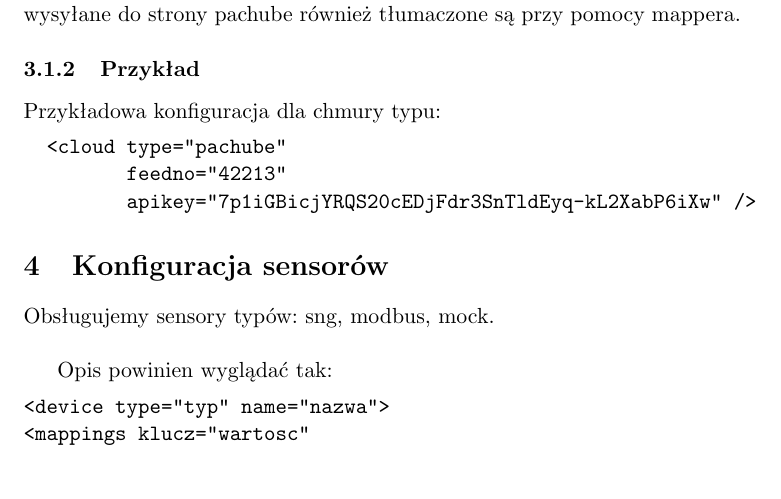
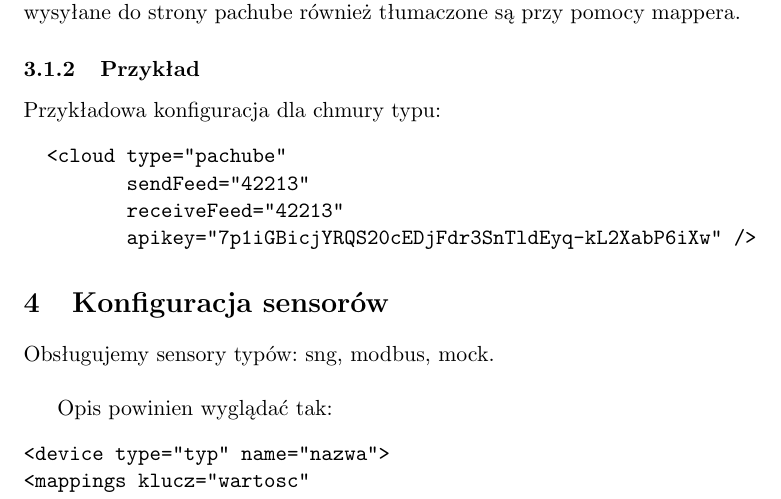
Before and after one commit to fikander/sngtec-telemetrics, a LaTeX document (docs/konfiguracja.tex): part of page 4 of 8, cut so that both start at the same text. Compiled offline with pdfLaTeX.

Commit message:
Configuration file changed

```diff
--- a/docs/konfiguracja.tex
+++ b/docs/konfiguracja.tex
@@ -57,7 +57,8 @@ Dane odbierane od sensorów i wysyłane do strony pachube również tłumaczone
 Przykładowa konfiguracja dla chmury typu:
 \begin{verbatim}
   <cloud type="pachube"
-         feedno="42213"
+         sendFeed="42213"
+         receiveFeed="42213"
          apikey="7p1iGBicjYRQS20cEDjFdr3SnTldEyq-kL2XabP6iXw" />
 \end{verbatim}
 
```
Also changed, not shown: docs/konfiguracja.pdf.
